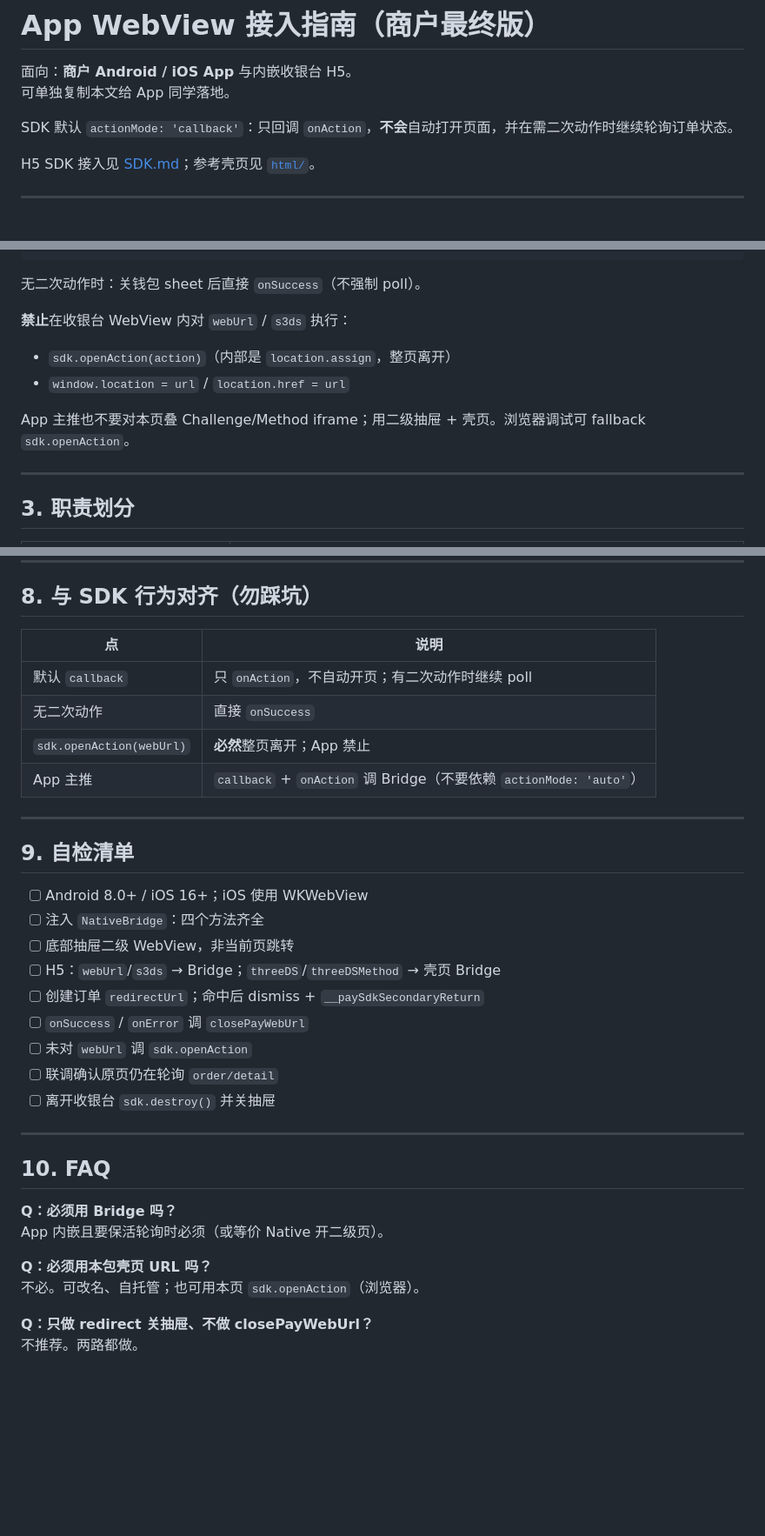
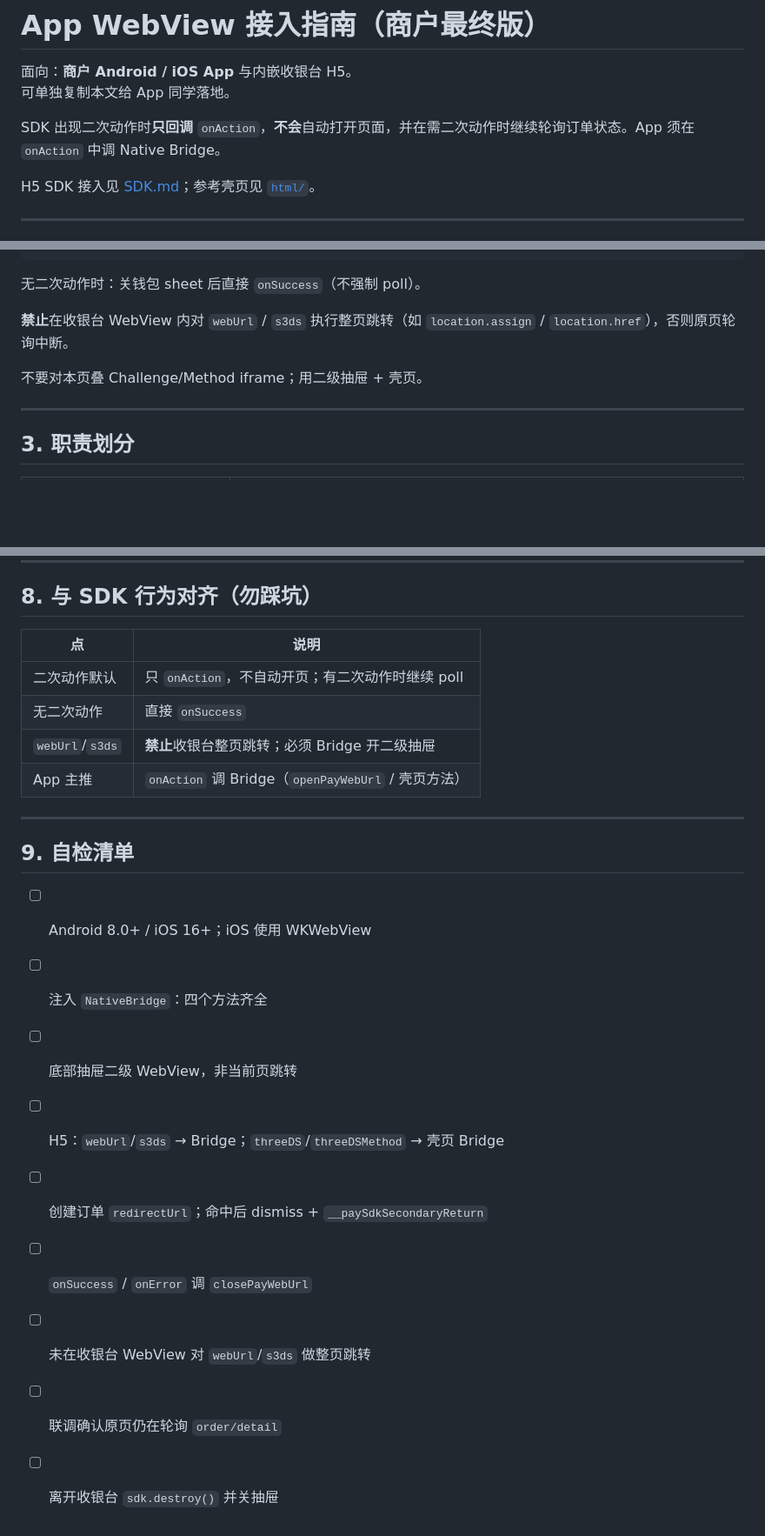
Before and after one commit to laibaduoji/pay-sdk-mvp, a Markdown page: output/WEBVIEW.md, 3 parts joined by grey strips. Shown at 87% size. Drawn GitHub-style; blank space fills up the shorter version.

Commit message:
Align WEBVIEW/SDK docs with App-first merchant pack cleanup.
Drop TEST/actionMode/openAction guidance; require NativeBridge for secondary actions.

Co-authored-by: Cursor <cursoragent@cursor.com>

```diff
--- a/output/WEBVIEW.md
+++ b/output/WEBVIEW.md
@@ -3,7 +3,7 @@
 面向：**商户 Android / iOS App** 与内嵌收银台 H5。
 可单独复制本文给 App 同学落地。
 
-SDK 默认 `actionMode: 'callback'`：只回调 `onAction`，**不会**自动打开页面，并在需二次动作时继续轮询订单状态。
+SDK 出现二次动作时**只回调** `onAction`，**不会**自动打开页面，并在需二次动作时继续轮询订单状态。App 须在 `onAction` 中调 Native Bridge。
 
 H5 SDK 接入见 [SDK.md](./SDK.md)；参考壳页见 [`html/`](./html/)。
 
@@ -45,12 +45,9 @@ H5 SDK 接入见 [SDK.md](./SDK.md)；参考壳页见 [`html/`](./html/)。
 
 无二次动作时：关钱包 sheet 后直接 `onSuccess`（不强制 poll）。
 
-**禁止**在收银台 WebView 内对 `webUrl` / `s3ds` 执行：
+**禁止**在收银台 WebView 内对 `webUrl` / `s3ds` 执行整页跳转（如 `location.assign` / `location.href`），否则原页轮询中断。
 
-- `sdk.openAction(action)`（内部是 `location.assign`，整页离开）
-- `window.location = url` / `location.href = url`
-
-App 主推也不要对本页叠 Challenge/Method iframe；用二级抽屉 + 壳页。浏览器调试可 fallback `sdk.openAction`。
+不要对本页叠 Challenge/Method iframe；用二级抽屉 + 壳页。
 
 ---
 
@@ -251,12 +249,12 @@ SDK 轮询**继续**；`onCancel` **不会**因此触发（`onCancel` 只表示
 
 ## 8. 与 SDK 行为对齐（勿踩坑）
 
-| 点                       | 说明                                                               |
-| ------------------------ | ------------------------------------------------------------------ |
-| 默认 `callback`          | 只 `onAction`，不自动开页；有二次动作时继续 poll                   |
-| 无二次动作               | 直接 `onSuccess`                                                   |
-| `sdk.openAction(webUrl)` | **必然**整页离开；App 禁止                                         |
-| App 主推                 | `callback` + `onAction` 调 Bridge（不要依赖 `actionMode: 'auto'`） |
+| 点              | 说明                                               |
+| --------------- | -------------------------------------------------- |
+| 二次动作默认    | 只 `onAction`，不自动开页；有二次动作时继续 poll   |
+| 无二次动作      | 直接 `onSuccess`                                   |
+| `webUrl`/`s3ds` | **禁止**收银台整页跳转；必须 Bridge 开二级抽屉     |
+| App 主推        | `onAction` 调 Bridge（`openPayWebUrl` / 壳页方法） |
 
 ---
 
@@ -268,19 +266,6 @@ SDK 轮询**继续**；`onCancel` **不会**因此触发（`onCancel` 只表示
 - [ ] H5：`webUrl`/`s3ds` → Bridge；`threeDS`/`threeDSMethod` → 壳页 Bridge
 - [ ] 创建订单 `redirectUrl`；命中后 dismiss + `__paySdkSecondaryReturn`
 - [ ] `onSuccess` / `onError` 调 `closePayWebUrl`
-- [ ] 未对 `webUrl` 调 `sdk.openAction`
+- [ ] 未在收银台 WebView 对 `webUrl`/`s3ds` 做整页跳转
 - [ ] 联调确认原页仍在轮询 `order/detail`
 - [ ] 离开收银台 `sdk.destroy()` 并关抽屉
-
----
-
-## 10. FAQ
-
-**Q：必须用 Bridge 吗？**
-App 内嵌且要保活轮询时必须（或等价 Native 开二级页）。
-
-**Q：必须用本包壳页 URL 吗？**
-不必。可改名、自托管；也可用本页 `sdk.openAction`（浏览器）。
-
-**Q：只做 redirect 关抽屉、不做 closePayWebUrl？**
-不推荐。两路都做。
```
Also changed, not shown: other parts of output/WEBVIEW.md (+9 -8 lines), output/PARAMETERS.md (+1 -1 lines), output/SDK.md (+14 -12 lines).
